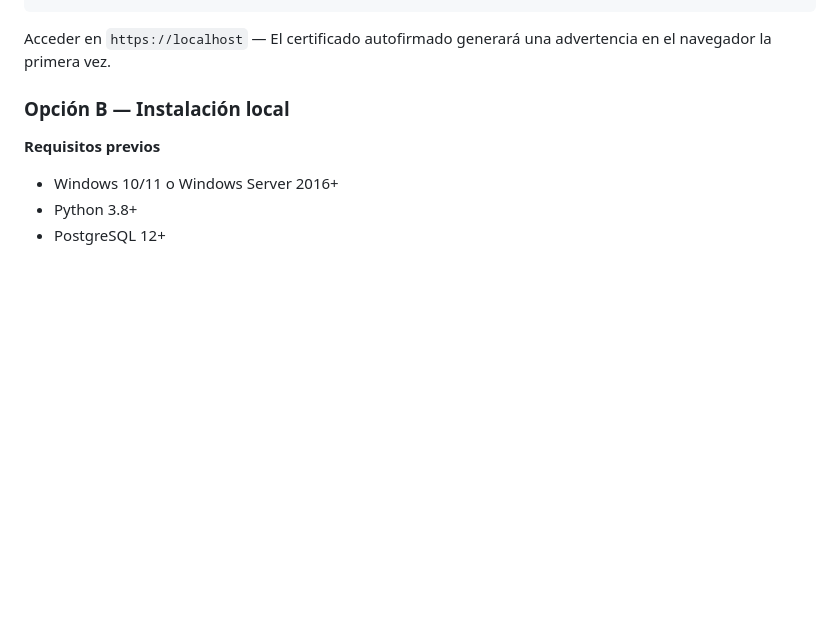
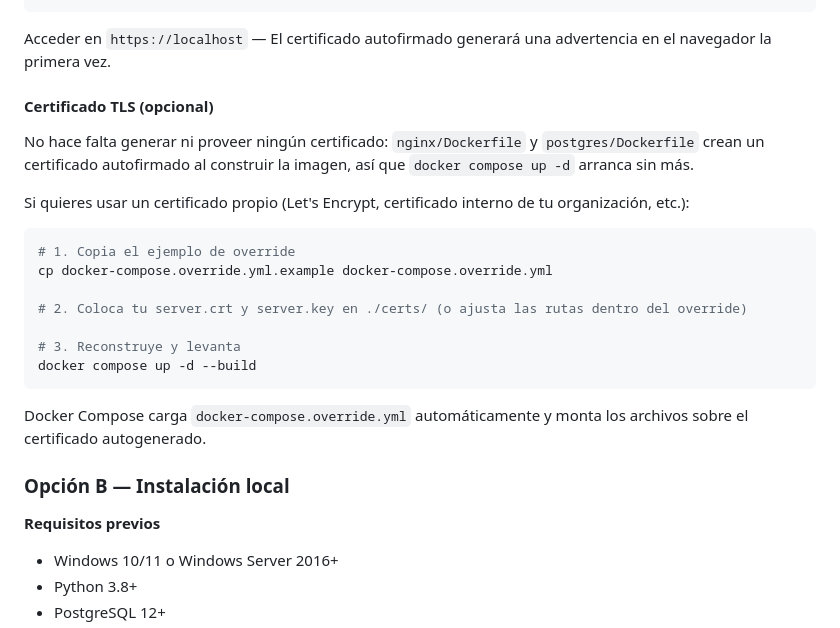
Before and after one commit to j-wafk/Herramienta_de_gestion_windows, a Markdown page: README.md, the part around the change. GitHub-like rendering; blank space fills up the shorter version.

Commit message:
docs: document optional TLS certificate setup
Add a 'Certificado TLS (opcional)' subsection under the Docker install
guide explaining that the self-signed certificate is auto-generated at
build time and showing how to plug in a custom certificate through
docker-compose.override.yml.

````diff
--- a/README.md
+++ b/README.md
@@ -196,6 +196,24 @@ docker-compose up -d
 ```
 
 Acceder en `https://localhost` — El certificado autofirmado generará una advertencia en el navegador la primera vez.
+
+#### Certificado TLS (opcional)
+
+No hace falta generar ni proveer ningún certificado: `nginx/Dockerfile` y `postgres/Dockerfile` crean un certificado autofirmado al construir la imagen, así que `docker compose up -d` arranca sin más.
+
+Si quieres usar un certificado propio (Let's Encrypt, certificado interno de tu organización, etc.):
+
+```bash
+# 1. Copia el ejemplo de override
+cp docker-compose.override.yml.example docker-compose.override.yml
+
+# 2. Coloca tu server.crt y server.key en ./certs/ (o ajusta las rutas dentro del override)
+
+# 3. Reconstruye y levanta
+docker compose up -d --build
+```
+
+Docker Compose carga `docker-compose.override.yml` automáticamente y monta los archivos sobre el certificado autogenerado.
 
 ### Opción B — Instalación local
 
````
